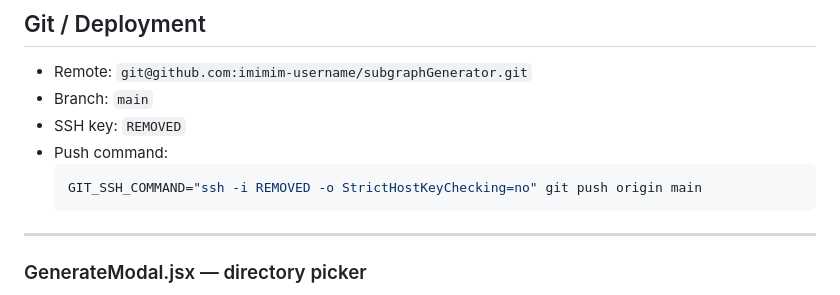
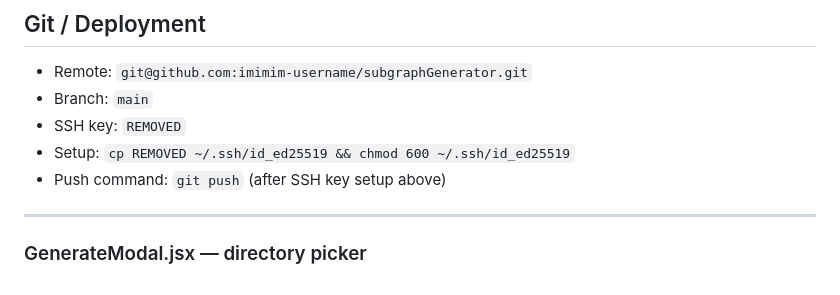
Before and after one commit to imimim-username/subgraphGenerator, a Markdown page: context/context.md, the part around one of its changes. GitHub-like rendering.

````diff
--- a/context/context.md
+++ b/context/context.md
@@ -434,10 +467,8 @@ cd frontend && npm run build
 - Remote: `git@github.com:imimim-username/subgraphGenerator.git`
 - Branch: `main`
 - SSH key: `REMOVED`
-- Push command:
-  ```bash
-  GIT_SSH_COMMAND="ssh -i REMOVED -o StrictHostKeyChecking=no" git push origin main
-  ```
+- Setup: `cp REMOVED ~/.ssh/id_ed25519 && chmod 600 ~/.ssh/id_ed25519`
+- Push command: `git push` (after SSH key setup above)
 
 ---
 
````
Also changed, not shown: other parts of context/context.md (+44 -11 lines).
